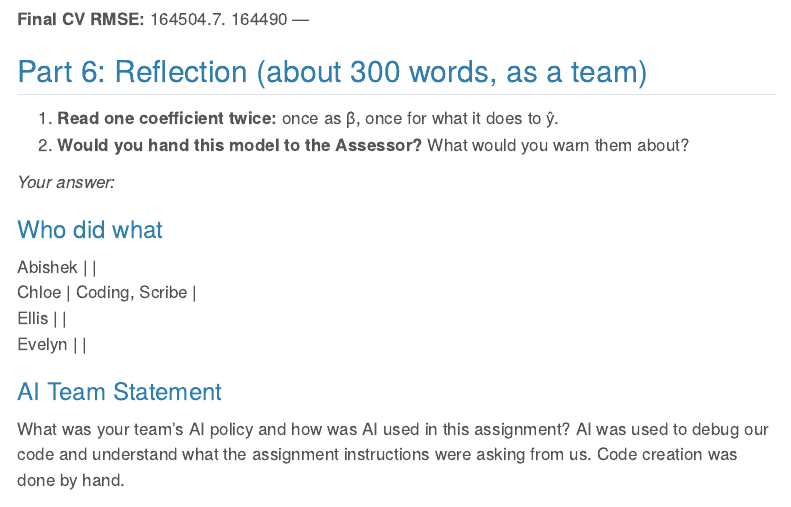
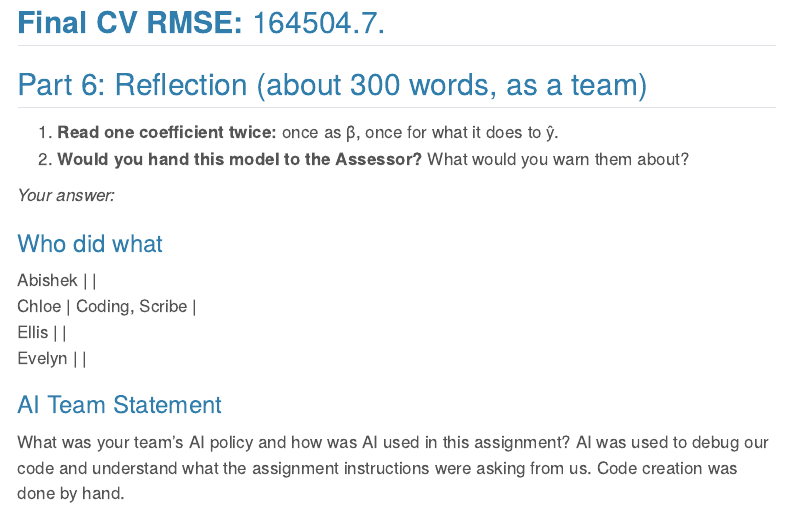
Before and after one commit to chloealimurong/MUSA-5080-portfolio, a Quarto document (assignments/assign5.qmd): the page in a window 1100 px wide, from 12670 px down before the commit and from 12690 px down after it, so that both start at the same text. Rendered offline with R 4.5, knitr and Pandoc in place of Quarto, with nearby package versions; some code elsewhere in the file could not run offline; menus at the side of the page are left out; long lines of code are wrapped.

Commit message:
update assign5

````diff
--- a/assignments/assign5.qmd
+++ b/assignments/assign5.qmd
@@ -423,7 +423,6 @@ cvrmse_final
 ```
 
 **Final CV RMSE:** 164504.7.
-164490
 ---
 
 ## Part 6: Reflection (about 300 words, as a team)
````
